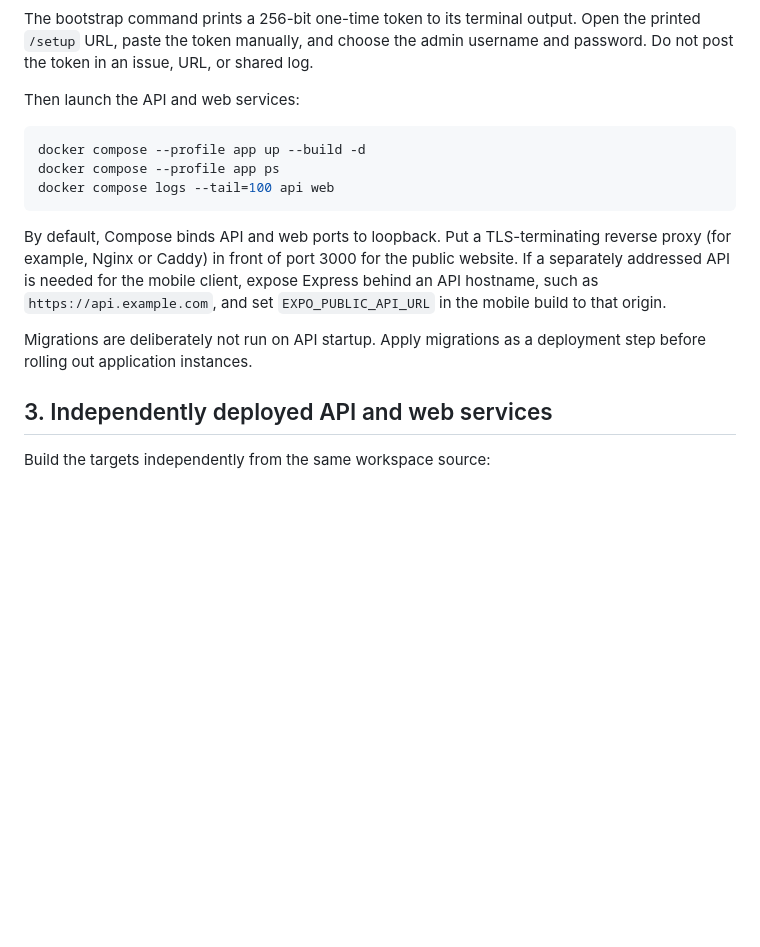
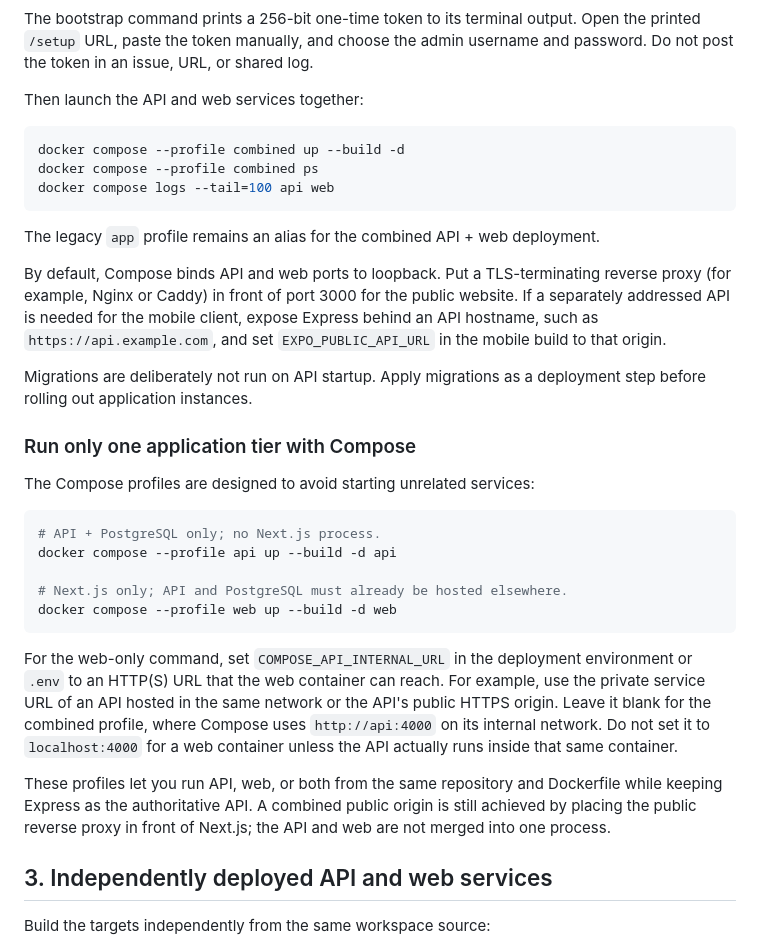
Before and after one commit to Sugarcube08/connectme, a Markdown page: docs/DEPLOYMENT.md, the part around the change. Drawn GitHub-style; blank space fills up the shorter version.

Commit message:
docs(deploy): add independent compose profile instructions

````diff
--- a/docs/DEPLOYMENT.md
+++ b/docs/DEPLOYMENT.md
@@ -53,17 +53,35 @@ docker compose --profile tools run --rm bootstrap
 
 The bootstrap command prints a 256-bit one-time token to its terminal output. Open the printed `/setup` URL, paste the token manually, and choose the admin username and password. Do not post the token in an issue, URL, or shared log.
 
-Then launch the API and web services:
+Then launch the API and web services together:
 
 ```bash
-docker compose --profile app up --build -d
-docker compose --profile app ps
+docker compose --profile combined up --build -d
+docker compose --profile combined ps
 docker compose logs --tail=100 api web
 ```
+
+The legacy `app` profile remains an alias for the combined API + web deployment.
 
 By default, Compose binds API and web ports to loopback. Put a TLS-terminating reverse proxy (for example, Nginx or Caddy) in front of port 3000 for the public website. If a separately addressed API is needed for the mobile client, expose Express behind an API hostname, such as `https://api.example.com`, and set `EXPO_PUBLIC_API_URL` in the mobile build to that origin.
 
 Migrations are deliberately not run on API startup. Apply migrations as a deployment step before rolling out application instances.
+
+### Run only one application tier with Compose
+
+The Compose profiles are designed to avoid starting unrelated services:
+
+```bash
+# API + PostgreSQL only; no Next.js process.
+docker compose --profile api up --build -d api
+
+# Next.js only; API and PostgreSQL must already be hosted elsewhere.
+docker compose --profile web up --build -d web
+```
+
+For the web-only command, set `COMPOSE_API_INTERNAL_URL` in the deployment environment or `.env` to an HTTP(S) URL that the web container can reach. For example, use the private service URL of an API hosted in the same network or the API's public HTTPS origin. Leave it blank for the combined profile, where Compose uses `http://api:4000` on its internal network. Do not set it to `localhost:4000` for a web container unless the API actually runs inside that same container.
+
+These profiles let you run API, web, or both from the same repository and Dockerfile while keeping Express as the authoritative API. A combined public origin is still achieved by placing the public reverse proxy in front of Next.js; the API and web are not merged into one process.
 
 ## 3. Independently deployed API and web services
 
````
